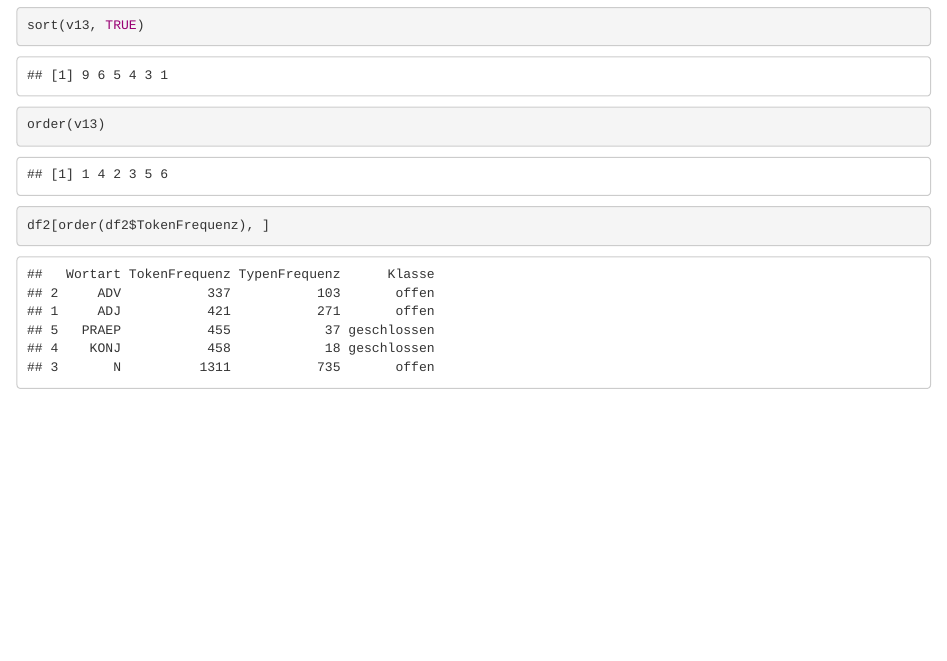
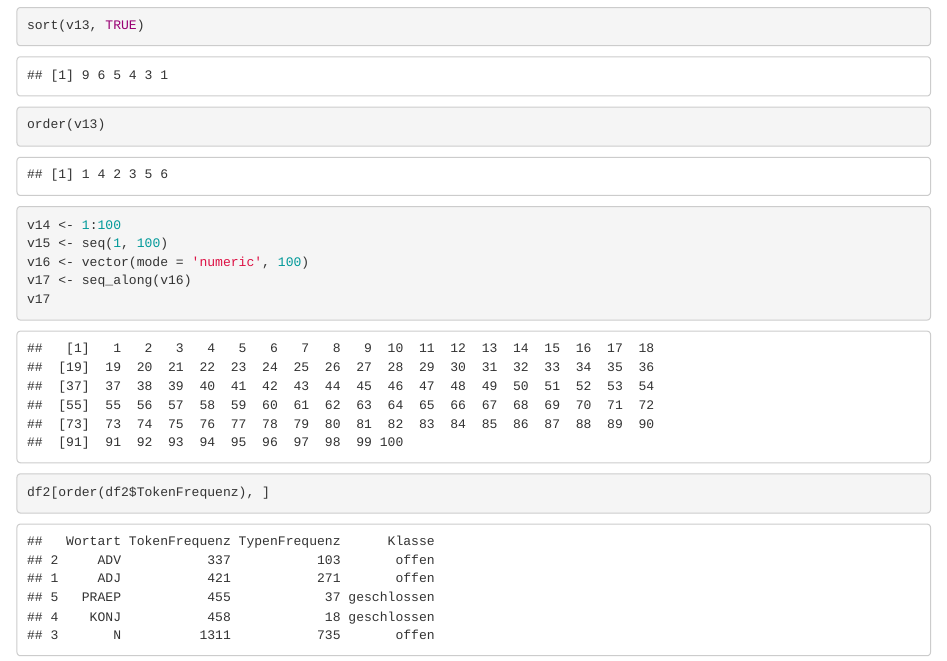
Before and after one commit to arbox/R-Course-2016, an R Markdown document (Session_05/working_with_data.Rmd): the page in a window 1100 px wide, from 1200 px down. Rendered offline with R 4.5, knitr and Pandoc, with nearby package versions; some code elsewhere in the file could not run offline.

Commit message:
Updated with incourse materials.

````diff
--- a/Session_05/working_with_data.Rmd
+++ b/Session_05/working_with_data.Rmd
@@ -46,7 +46,17 @@ sort(v13, TRUE)
 order(v13)
 ```
 
+```{r}
+v14 <- 1:100
+v15 <- seq(1, 100)
+v16 <- vector(mode = 'numeric', 100)
+v17 <- seq_along(v16)
+v17
+```
+
+
 ```{r ordering, echo = TRUE}
+
 df2[order(df2$TokenFrequenz), ]
 ```
 
````
